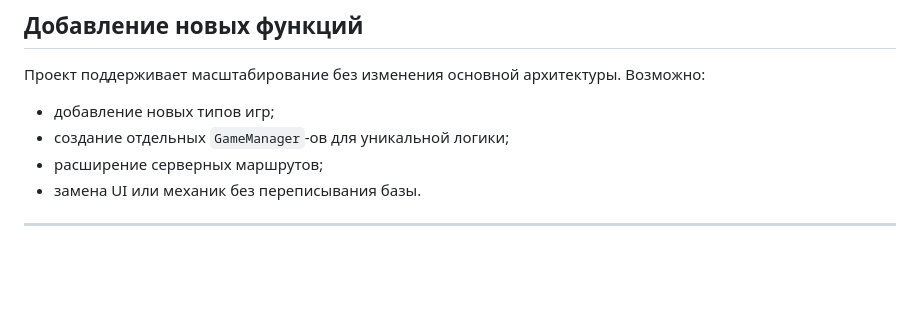
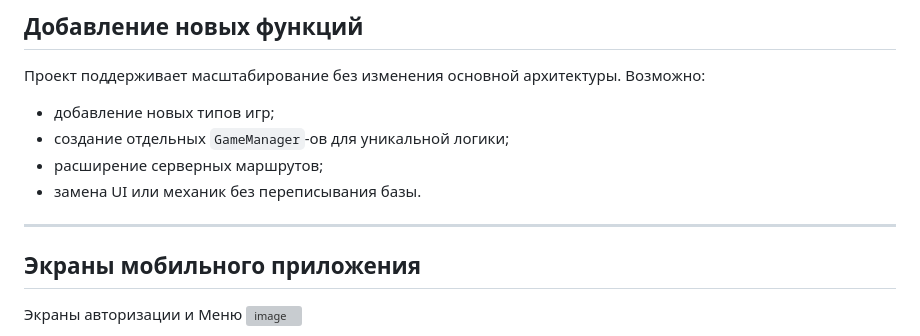
Before and after one commit to Calcifer08/Cognitum, a Markdown page: README.md, the part around the change printed below. Drawn GitHub-style; blank space fills up the shorter version; grey boxes are pictures that could not be loaded.

```diff
--- a/README.md
+++ b/README.md
@@ -92,4 +92,7 @@ Cognitum/
 
 ---
 
+## Экраны мобильного приложения
+
+Экраны авторизации и Меню
 <img width="2178" height="962" alt="image" src="https://github.com/user-attachments/assets/6fe80d73-52b1-497e-a889-bf7a5965c7f5" />
```
Also changed, not shown: other parts of README.md (+14 -0 lines).
